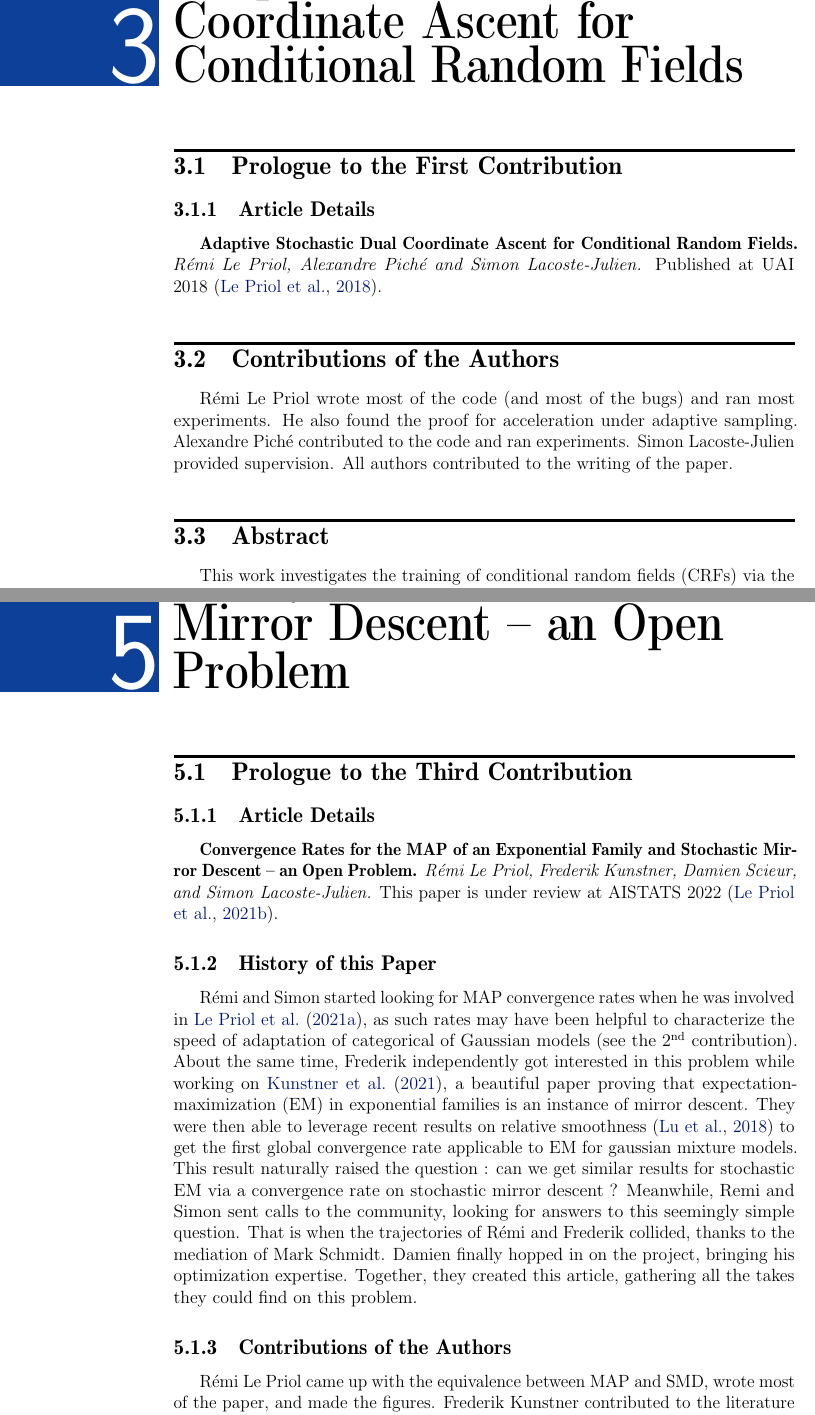
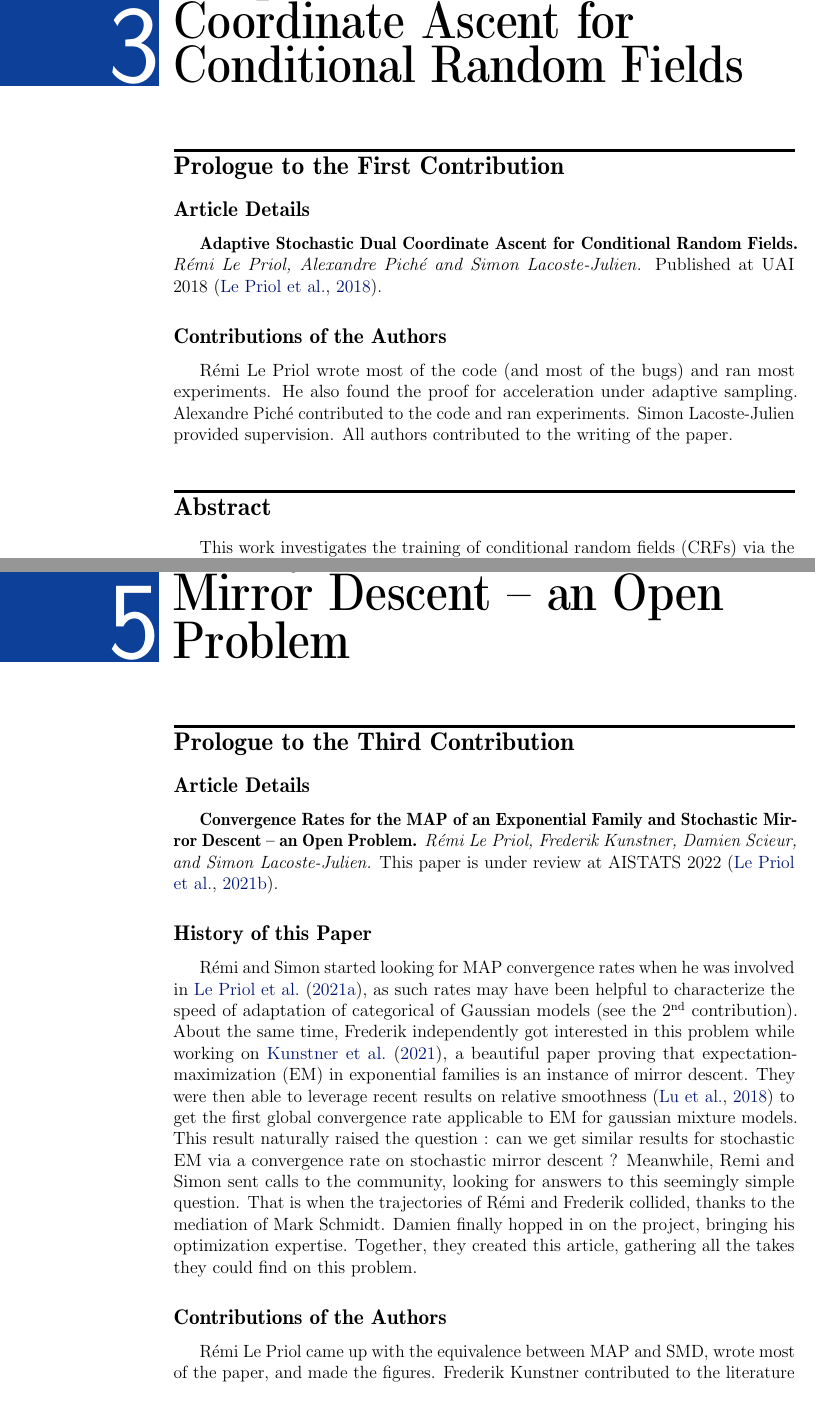
Before and after one commit to remilepriol/phd-thesis, a LaTeX thesis (thesis.tex, which reads contrib1.tex, contrib3.tex): two parts of pages 33 and 109 of 155, joined at a grey line, cut so that both start at the same text. Compiled offline with pdfLaTeX.

Commit message:
Remove prologue section numbers

```diff
--- a/contrib1.tex
+++ b/contrib1.tex
@@ -12,22 +12,24 @@
 \chapter{Adaptive Stochastic Dual Coordinate Ascent for Conditional Random Fields}
 \label{ch:sdca}
 
-\section{Prologue to the First Contribution}
+\section*{Prologue to the First Contribution}
+\addcontentsline{toc}{section}{Prologue to the First Contribution}
 
-\subsection{Article Details}
+
+\subsection*{Article Details}
 
 \textbf{Adaptive Stochastic Dual Coordinate Ascent for Conditional Random Fields.}
 \emph{R\'emi Le Priol, Alexandre Pich\'e and Simon Lacoste-Julien.}
 Published at UAI 2018~\citep{lepriol2018adaptive}.
 
-\section{Contributions of the Authors}
+\subsection*{Contributions of the Authors}
 Rémi Le Priol wrote most of the code (and most of the bugs) and ran most experiments.
 He also found the proof for acceleration under adaptive sampling.
 Alexandre Piché contributed to the code and ran experiments.
 Simon Lacoste-Julien provided supervision.
 All authors contributed to the writing of the paper.
 
- \section{Abstract}
+ \section*{Abstract}
 This work investigates the training of conditional random fields (CRFs) via the stochastic dual coordinate ascent (SDCA) algorithm of~\citet{shalev2016accelerated}.
 SDCA enjoys a linear convergence rate and a strong empirical performance for binary classification problems.
 However, it has never been used to train CRFs.
--- a/contrib3.tex
+++ b/contrib3.tex
@@ -17,22 +17,23 @@
 \chapter{Convergence Rates for the MAP of an Exponential Family and Stochastic Mirror Descent -- an Open Problem}
 \label{ch:map}
 
-\section{Prologue to the Third Contribution}
-
-\subsection{Article Details}
+\section*{Prologue to the Third Contribution}
+\addcontentsline{toc}{section}{Prologue to the Third Contribution}
+
+\subsection*{Article Details}
 
 \textbf{Convergence Rates for the MAP of an Exponential Family and Stochastic Mirror Descent -- an Open Problem.}
 \emph{R\'emi Le Priol, Frederik Kunstner, Damien Scieur, and Simon Lacoste-Julien.}
 This paper is under review at AISTATS 2022~\citep{lepriol2021convergence}.
 
-\subsection{History of this Paper}
+\subsection*{History of this Paper}
 R\'emi and Simon started looking for MAP convergence rates when he was involved in \citet{lepriol2021analysis}, as such rates may have been helpful to characterize the speed of adaptation of categorical of Gaussian models (see the \nth{2} contribution).
 About the same time, Frederik independently got interested in this problem while working on \citet{kunstner2020homeomorphic}, a beautiful paper proving that expectation-maximization (EM) in exponential families is an instance of mirror descent. They were then able to leverage recent results on relative smoothness \citep{lu2018relatively} to get the first global convergence rate applicable to EM for gaussian mixture models. This result naturally raised the question : can we get similar results for stochastic EM via a convergence rate on stochastic mirror descent ?
 Meanwhile, Remi and Simon sent calls to the community, looking for answers to this seemingly simple question. That is when the trajectories of R\'emi and Frederik collided, thanks to the mediation of Mark Schmidt.
 Damien finally hopped in on the project, bringing his optimization expertise.
 Together, they created this article, gathering all the takes they could find on this problem.
 
-\subsection{Contributions of the Authors}
+\subsection*{Contributions of the Authors}
 R\'emi Le Priol came up with the equivalence between MAP and SMD, wrote most of the paper, and made the figures.
 Frederik Kunstner contributed to the literature review, and in particular the comparison between analysis of SMD.
 Damien Scieur contributed to the general writing and the results on self-concordance.
```
Also changed, not shown: contrib2.tex (+6 -5 lines), introduction.tex (+1 -1 lines), contrib3.tex (2 more changed lines).
